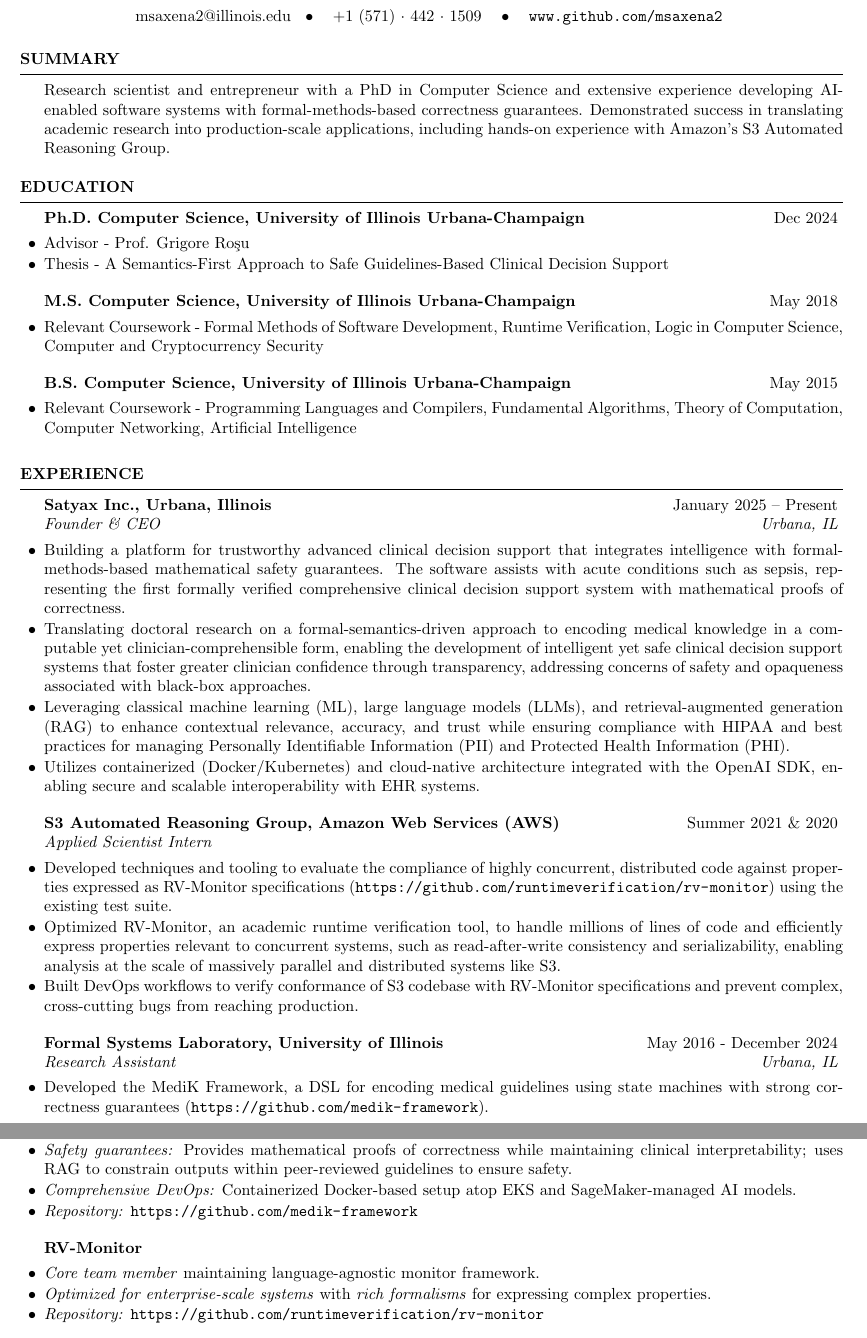
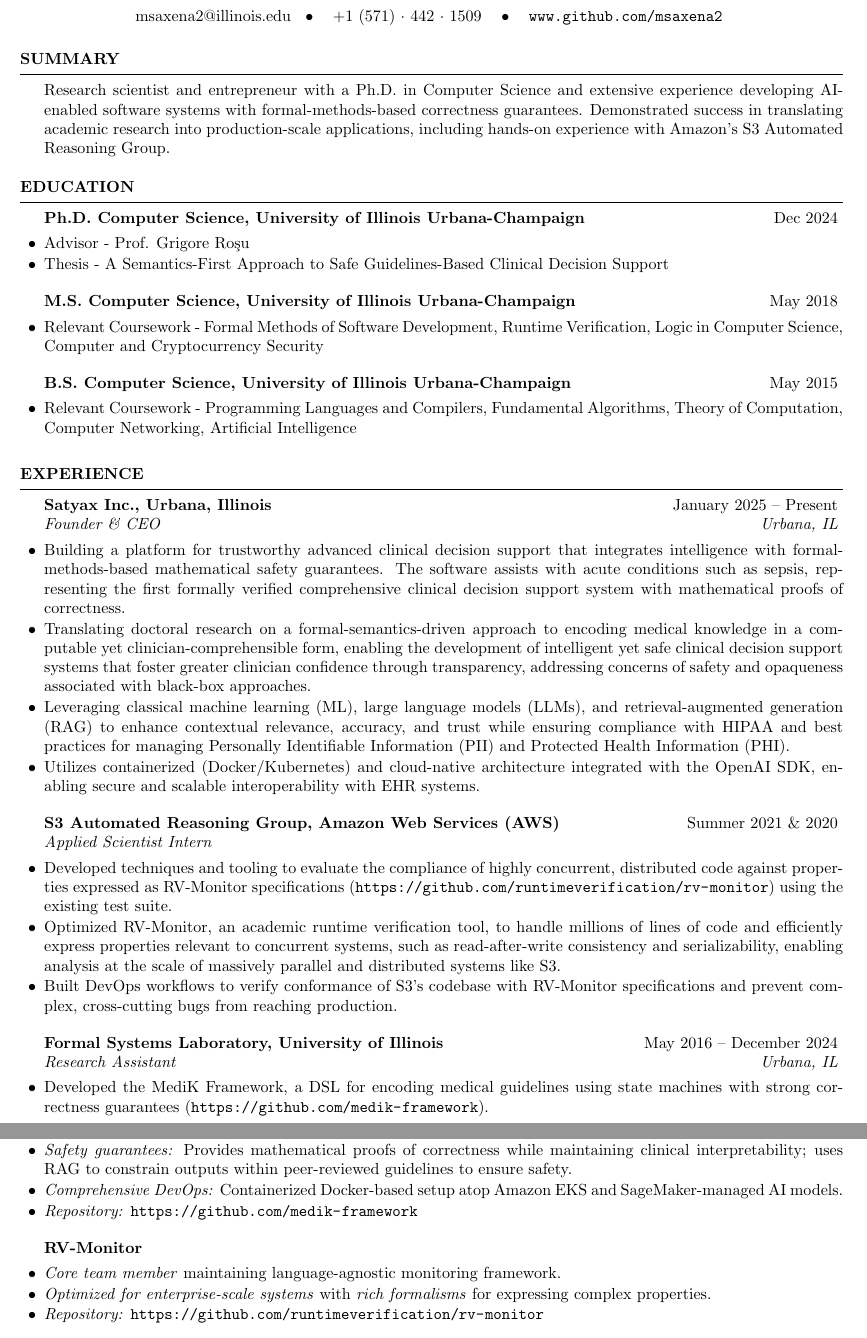
Before and after one commit to msaxena2/cv-resume, a LaTeX CV (cv/cv.tex): two parts of pages 1 and 2 of 3, joined at a grey line, cut so that both start at the same text. Compiled offline with pdfLaTeX.

Commit message:
cv.tex:Fix formatting

```diff
--- a/cv/cv.tex
+++ b/cv/cv.tex
@@ -22,7 +22,7 @@
 
 %% Add "AI-enabled/intelligent"
 \begin{rSection}{Summary}
-Research scientist and entrepreneur with a PhD in Computer Science and extensive
+Research scientist and entrepreneur with a Ph.D. in Computer Science and extensive
 experience developing AI-enabled software systems with formal-methods-based
 correctness guarantees. Demonstrated success in translating academic research
 into production-scale applications, including hands-on experience with Amazon's
@@ -65,13 +65,13 @@ proofs of correctness.
 \begin{rSubsection}{S3 Automated Reasoning Group, Amazon Web Services (AWS)}{Summer 2021 \& 2020}{Applied Scientist Intern}{}
 \item Developed techniques and tooling to evaluate the compliance of highly concurrent, distributed code against properties expressed as RV-Monitor specifications (\url{https://github.com/runtimeverification/rv-monitor}) using the existing test suite.
 \item Optimized RV-Monitor, an academic runtime verification tool, to handle millions of lines of code and efficiently express properties relevant to concurrent systems, such as read-after-write consistency and serializability, enabling analysis at the scale of massively parallel and distributed systems like S3.
-\item Built DevOps workflows to verify conformance of S3 codebase with RV-Monitor specifications and prevent complex, cross-cutting bugs from reaching production.
+\item Built DevOps workflows to verify conformance of S3's codebase with RV-Monitor specifications and prevent complex, cross-cutting bugs from reaching production.
 \end{rSubsection}
 
-\begin{rSubsection}{Formal Systems Laboratory, University of Illinois}{May 2016 - December 2024}{Research Assistant}{Urbana, IL}
+\begin{rSubsection}{Formal Systems Laboratory, University of Illinois}{May 2016 -- December 2024}{Research Assistant}{Urbana, IL}
 \item Developed the MediK Framework, a DSL for encoding medical guidelines using
   state machines with strong correctness guarantees (\url{https://github.com/medik-framework}).
-\item Maintained RV-Monitor, a language independent monitoring
+\item Maintained RV-Monitor, a language-independent monitoring
   framework that supports rich formalisms for expressing properties.
 \item Contributed to KEVM, formalizing the semantics of the Ethereum Virtual
   Machine (EVM) in the K Framework (\url{http://github.com/runtimeverification/evm-semantics}).
@@ -104,12 +104,12 @@ proofs of correctness.
 \item \textit{Domain-Specific Language} for encoding medical guidelines as verifiable state machines.
 \item \textit{AI-enabled:} Uses classical ML and GenAI to improve accuracy and contextual relevance of rendered support using accumulated patient data.
 \item \textit{Safety guarantees:} Provides mathematical proofs of correctness while maintaining clinical interpretability; uses RAG to constrain outputs within peer-reviewed guidelines to ensure safety.
-\item \textit{Comprehensive DevOps:} Containerized Docker-based setup atop EKS and SageMaker-managed AI models.
+\item \textit{Comprehensive DevOps:} Containerized Docker-based setup atop Amazon EKS and SageMaker-managed AI models.
 \item \textit{Repository:} \url{https://github.com/medik-framework}
 \end{rSubsection}
 
 \begin{rSubsection}{RV-Monitor}{}{}{}
-\item \textit{Core team member} maintaining language-agnostic monitor framework.
+\item \textit{Core team member} maintaining language-agnostic monitoring framework.
 \item \textit{Optimized for enterprise-scale systems}
   with \textit{rich formalisms} for expressing complex properties.
 \item \textit{Repository:} \url{https://github.com/runtimeverification/rv-monitor}
```
Also changed, not shown: cv/cv.tex (2 more changed lines).
